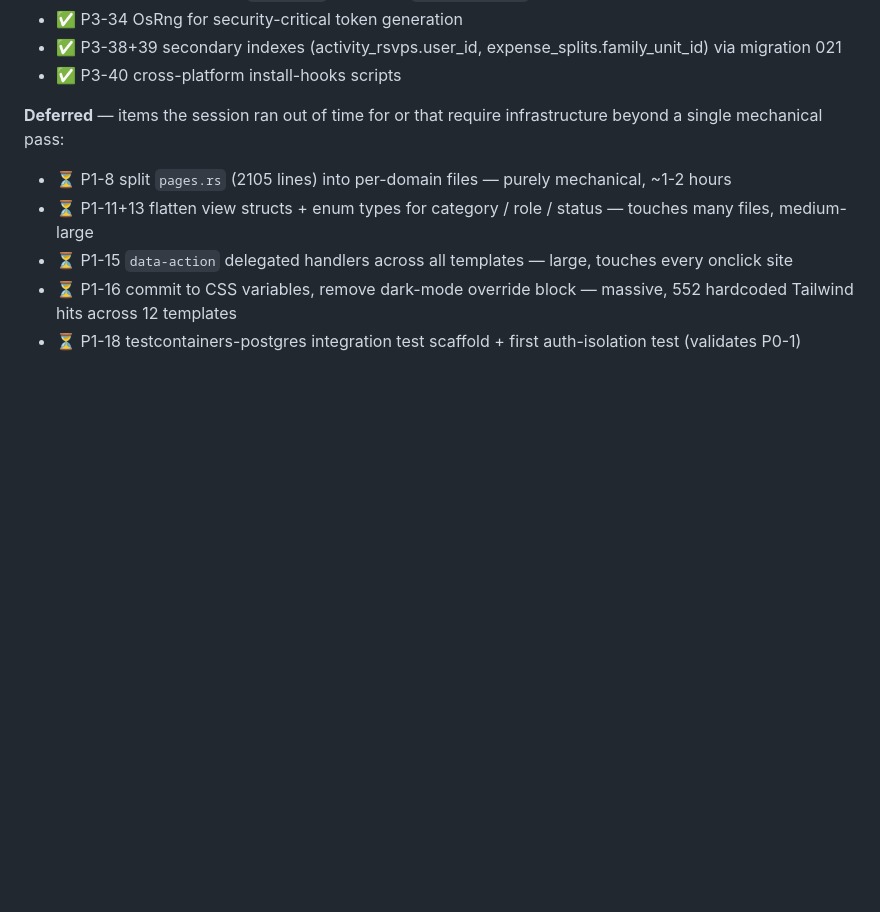
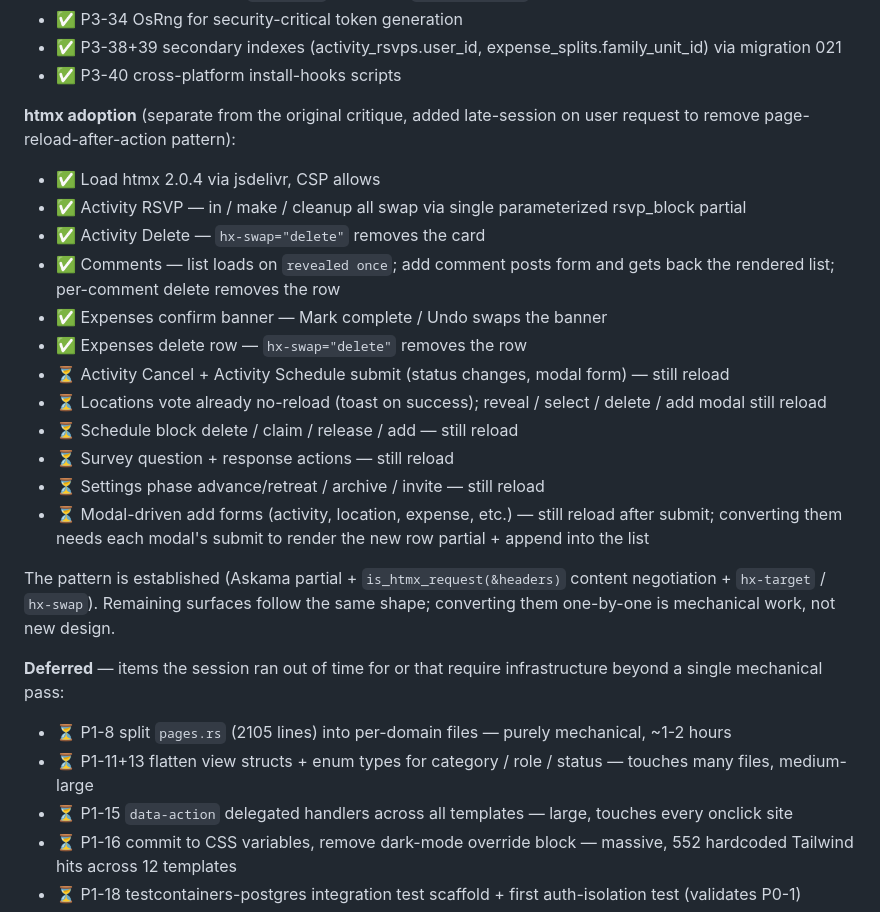
Before and after one commit to williamweatherholtz/clan_plan, a Markdown page: .stackpack/reviews/2026-05-19-critique.md, the part around the change. Drawn GitHub-style; blank space fills up the shorter version.

Commit message:
doc: update critique with htmx adoption progress

```diff
--- a/.stackpack/reviews/2026-05-19-critique.md
+++ b/.stackpack/reviews/2026-05-19-critique.md
@@ -33,6 +33,33 @@ Reviewer mandate: refuse to be charitable about real issues.
 - ✅ P3-38+39 secondary indexes (activity_rsvps.user_id,
   expense_splits.family_unit_id) via migration 021
 - ✅ P3-40 cross-platform install-hooks scripts
+
+**htmx adoption** (separate from the original critique, added late-session
+on user request to remove page-reload-after-action pattern):
+
+- ✅ Load htmx 2.0.4 via jsdelivr, CSP allows
+- ✅ Activity RSVP — in / make / cleanup all swap via single
+  parameterized rsvp_block partial
+- ✅ Activity Delete — `hx-swap="delete"` removes the card
+- ✅ Comments — list loads on `revealed once`; add comment posts form
+  and gets back the rendered list; per-comment delete removes the row
+- ✅ Expenses confirm banner — Mark complete / Undo swaps the banner
+- ✅ Expenses delete row — `hx-swap="delete"` removes the row
+- ⏳ Activity Cancel + Activity Schedule submit (status changes, modal
+  form) — still reload
+- ⏳ Locations vote already no-reload (toast on success); reveal /
+  select / delete / add modal still reload
+- ⏳ Schedule block delete / claim / release / add — still reload
+- ⏳ Survey question + response actions — still reload
+- ⏳ Settings phase advance/retreat / archive / invite — still reload
+- ⏳ Modal-driven add forms (activity, location, expense, etc.) — still
+  reload after submit; converting them needs each modal's submit to
+  render the new row partial + append into the list
+
+The pattern is established (Askama partial + `is_htmx_request(&headers)`
+content negotiation + `hx-target` / `hx-swap`). Remaining surfaces follow
+the same shape; converting them one-by-one is mechanical work, not new
+design.
 
 **Deferred** — items the session ran out of time for or that require
 infrastructure beyond a single mechanical pass:
```
